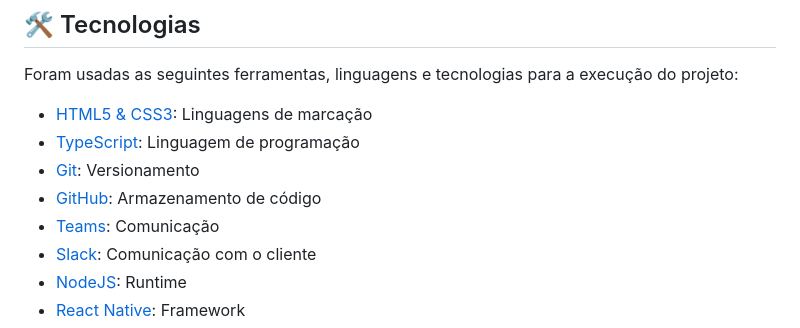
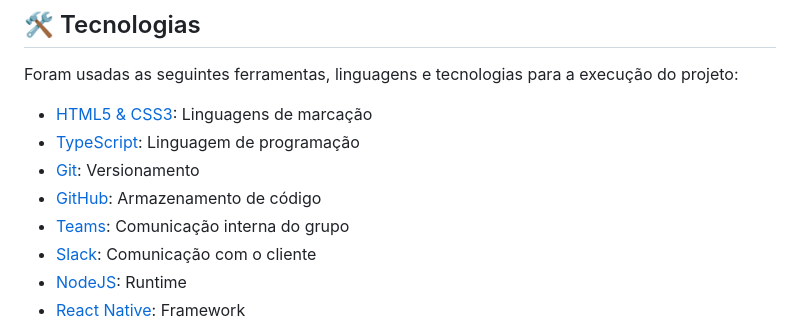
Before and after one commit to peonia-api/API_5_Semestre, a Markdown page: README.md, the part around the change printed below. Rendered like a GitHub page.

```diff
--- a/README.md
+++ b/README.md
@@ -135,7 +135,7 @@ Foram usadas as seguintes ferramentas, linguagens e tecnologias para a execuçã
 - [TypeScript](https://www.typescriptlang.org/): Linguagem de programação
 - [Git](https://git-scm.com): Versionamento
 - [GitHub](https://github.com/): Armazenamento de código
-- [Teams](https://teams.microsoft.com): Comunicação
+- [Teams](https://teams.microsoft.com): Comunicação interna do grupo
 - [Slack](https://slack.com/intl/pt-br): Comunicação com o cliente
 - [NodeJS](https://nodejs.org/): Runtime
 - [React Native](https://reactnative.dev/docs/getting-started): Framework
```
Also changed, not shown: other parts of README.md (+1 -1 lines).
